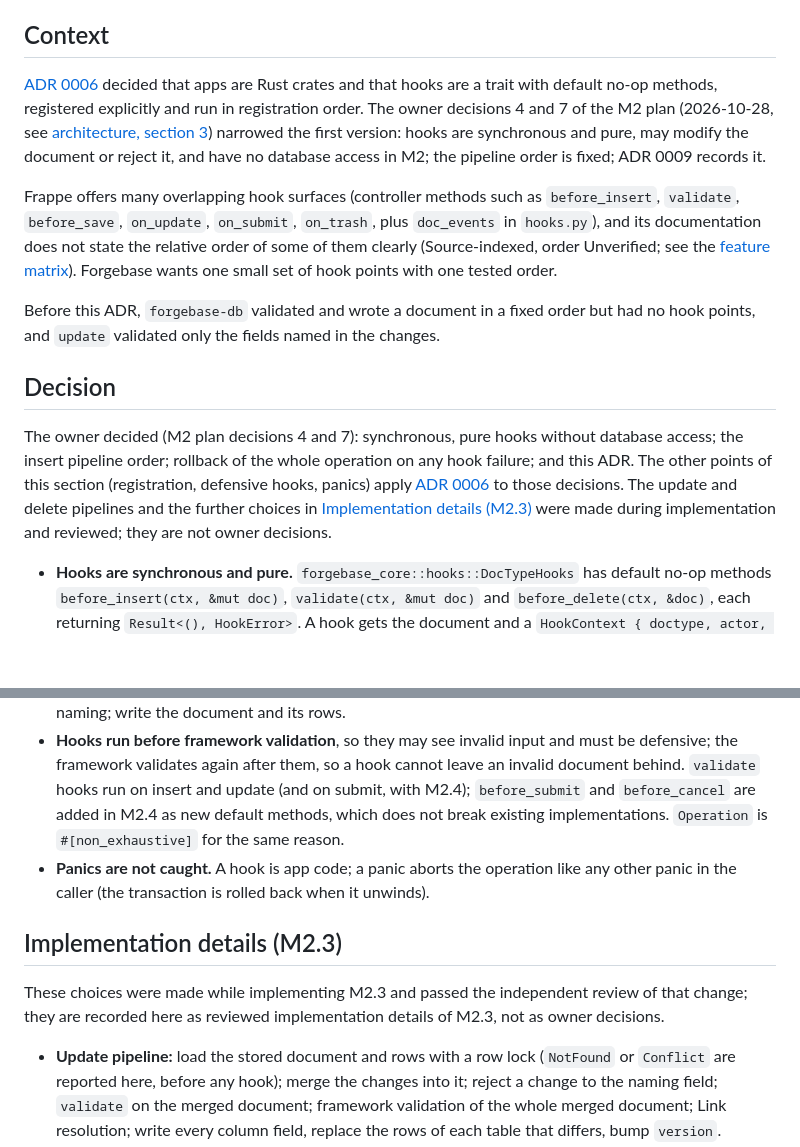
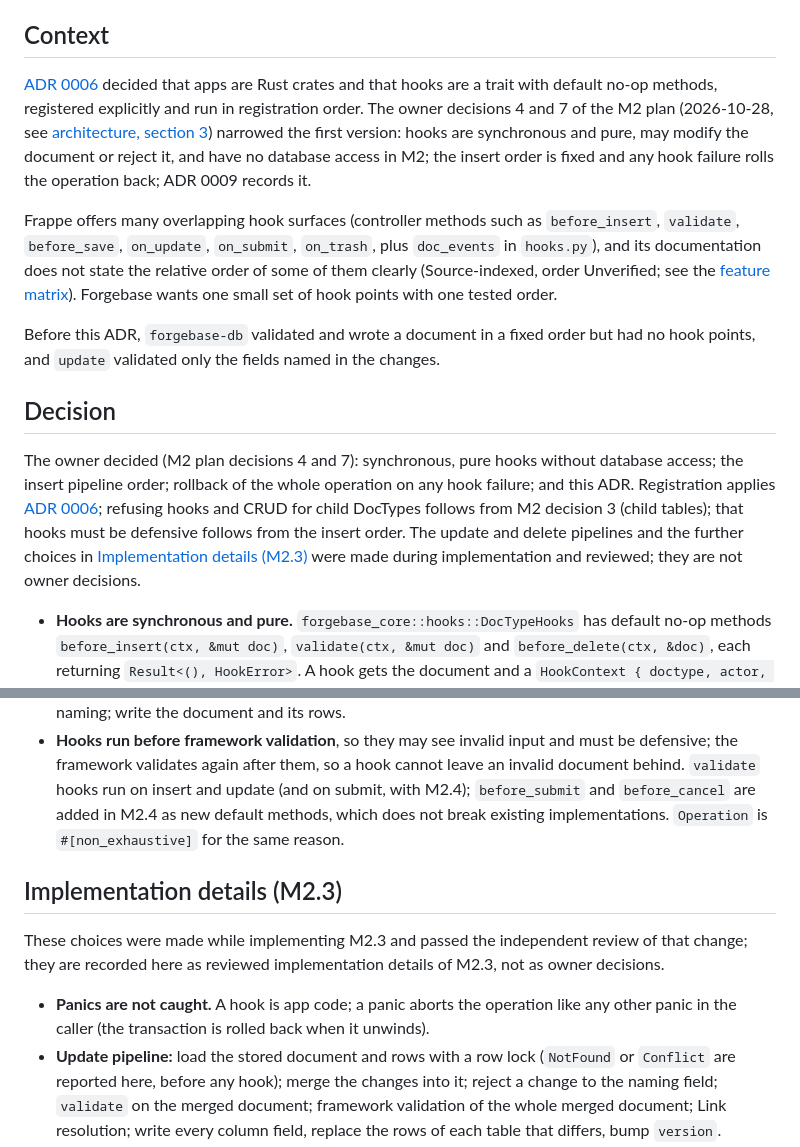
Before and after one commit to tvstore/Forgebase, a Markdown page: docs/adr/0009-lifecycle-pipeline-and-hooks.md, 2 parts joined by grey strips. GitHub-like rendering; blank space fills up the shorter version.

Commit message:
ADR 0009: attribute each Decision point to its source; panic policy is an implementation detail
Co-Authored-By: Claude Opus 5.5 <noreply@anthropic.com>
Claude-Session: https://claude.ai/code/session_01DRQuoA98ZHBCCCBsHozYsH

```diff
--- a/docs/adr/0009-lifecycle-pipeline-and-hooks.md
+++ b/docs/adr/0009-lifecycle-pipeline-and-hooks.md
@@ -5,7 +5,7 @@
 
 ## Context
 
-[ADR 0006](0006-extension-model.md) decided that apps are Rust crates and that hooks are a trait with default no-op methods, registered explicitly and run in registration order. The owner decisions 4 and 7 of the M2 plan (2026-10-28, see [architecture, section 3](../blueprint/architecture.md#m2-owner-decisions-2026-10-28-accepted)) narrowed the first version: hooks are synchronous and pure, may modify the document or reject it, and have no database access in M2; the pipeline order is fixed; ADR 0009 records it.
+[ADR 0006](0006-extension-model.md) decided that apps are Rust crates and that hooks are a trait with default no-op methods, registered explicitly and run in registration order. The owner decisions 4 and 7 of the M2 plan (2026-10-28, see [architecture, section 3](../blueprint/architecture.md#m2-owner-decisions-2026-10-28-accepted)) narrowed the first version: hooks are synchronous and pure, may modify the document or reject it, and have no database access in M2; the insert order is fixed and any hook failure rolls the operation back; ADR 0009 records it.
 
 Frappe offers many overlapping hook surfaces (controller methods such as `before_insert`, `validate`, `before_save`, `on_update`, `on_submit`, `on_trash`, plus `doc_events` in `hooks.py`), and its documentation does not state the relative order of some of them clearly (Source-indexed, order Unverified; see the [feature matrix](../blueprint/feature-matrix.md)). Forgebase wants one small set of hook points with one tested order.
 
@@ -13,18 +13,18 @@ Before this ADR, `forgebase-db` validated and wrote a document in a fixed order
 
 ## Decision
 
-The owner decided (M2 plan decisions 4 and 7): synchronous, pure hooks without database access; the insert pipeline order; rollback of the whole operation on any hook failure; and this ADR. The other points of this section (registration, defensive hooks, panics) apply [ADR 0006](0006-extension-model.md) to those decisions. The update and delete pipelines and the further choices in [Implementation details (M2.3)](#implementation-details-m23) were made during implementation and reviewed; they are not owner decisions.
+The owner decided (M2 plan decisions 4 and 7): synchronous, pure hooks without database access; the insert pipeline order; rollback of the whole operation on any hook failure; and this ADR. Registration applies [ADR 0006](0006-extension-model.md); refusing hooks and CRUD for child DocTypes follows from M2 decision 3 (child tables); that hooks must be defensive follows from the insert order. The update and delete pipelines and the further choices in [Implementation details (M2.3)](#implementation-details-m23) were made during implementation and reviewed; they are not owner decisions.
 
 - **Hooks are synchronous and pure.** `forgebase_core::hooks::DocTypeHooks` has default no-op methods `before_insert(ctx, &mut doc)`, `validate(ctx, &mut doc)` and `before_delete(ctx, &doc)`, each returning `Result<(), HookError>`. A hook gets the document and a `HookContext { doctype, actor, operation }` and nothing else: **no database access in M2**, no async. `forgebase-core` stays free of I/O.
 - **Registration.** `Registry::add_hooks(doctype, Arc<dyn DocTypeHooks>)` registers a hook set for a DocType that is already in the registry; an unknown DocType and a child DocType are refused (a child table has no lifecycle of its own; the hooks of its parent see the rows). Several sets per DocType run in registration order, at every hook point.
 - **Fixed order, one transaction.** Each operation of `forgebase-db` runs in one transaction (a savepoint inside a caller's), and any hook error rolls all of it back (`DbError::Hook { doctype, hook, message }`). **Insert order:** reject a child DocType; `before_insert`; `validate`; framework validation; Link resolution; naming; write the document and its rows.
 - **Hooks run before framework validation**, so they may see invalid input and must be defensive; the framework validates again after them, so a hook cannot leave an invalid document behind. `validate` hooks run on insert and update (and on submit, with M2.4); `before_submit` and `before_cancel` are added in M2.4 as new default methods, which does not break existing implementations. `Operation` is `#[non_exhaustive]` for the same reason.
-- **Panics are not caught.** A hook is app code; a panic aborts the operation like any other panic in the caller (the transaction is rolled back when it unwinds).
 
 ## Implementation details (M2.3)
 
 These choices were made while implementing M2.3 and passed the independent review of that change; they are recorded here as reviewed implementation details of M2.3, not as owner decisions.
 
+- **Panics are not caught.** A hook is app code; a panic aborts the operation like any other panic in the caller (the transaction is rolled back when it unwinds).
 - **Update pipeline:** load the stored document and rows with a row lock (`NotFound` or `Conflict` are reported here, before any hook); merge the changes into it; reject a change to the naming field; `validate` on the merged document; framework validation of the whole merged document; Link resolution; write every column field, replace the rows of each table that differs, bump `version`.
 - **Delete pipeline:** load with a row lock (`NotFound` or `Conflict`); `before_delete` with the stored document and its rows; delete.
 - **Update sees the whole document.** Hooks and validation work on the stored values with the changes applied, not on the changes alone. A hook cannot change the naming field.
```
Also changed, not shown: docs/blueprint/architecture.md (+1 -1 lines).
